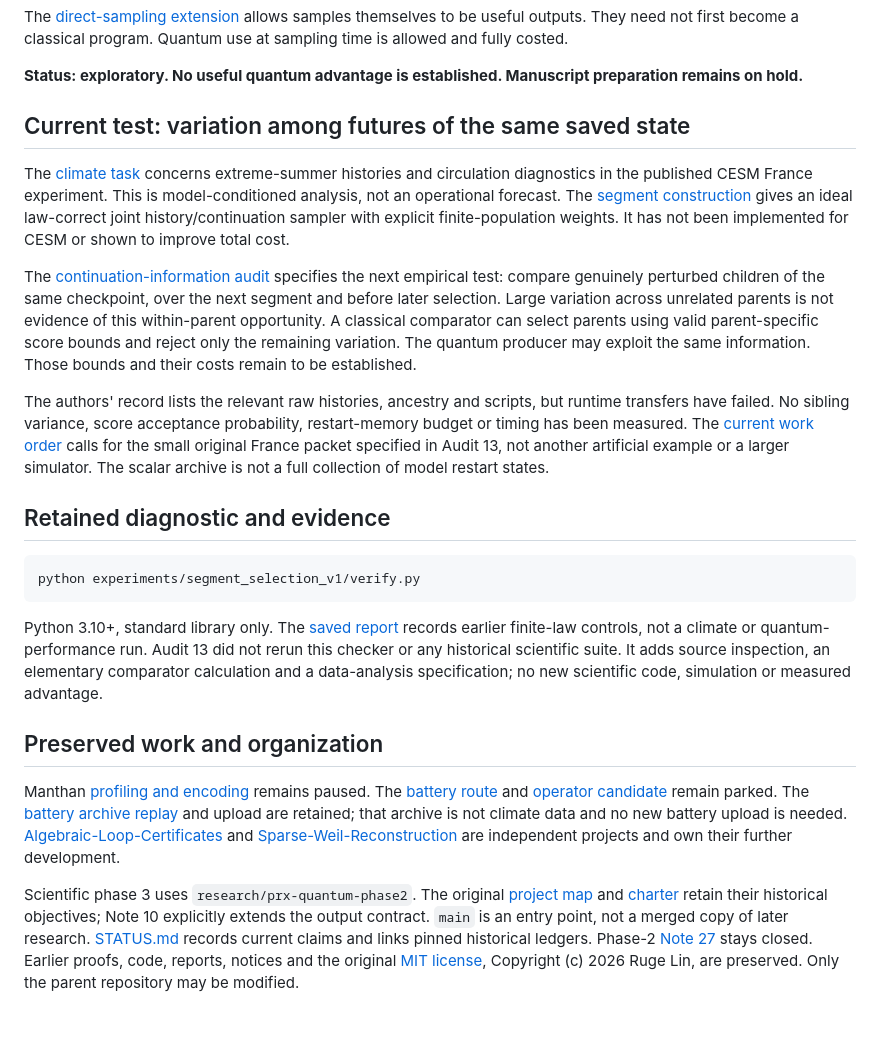
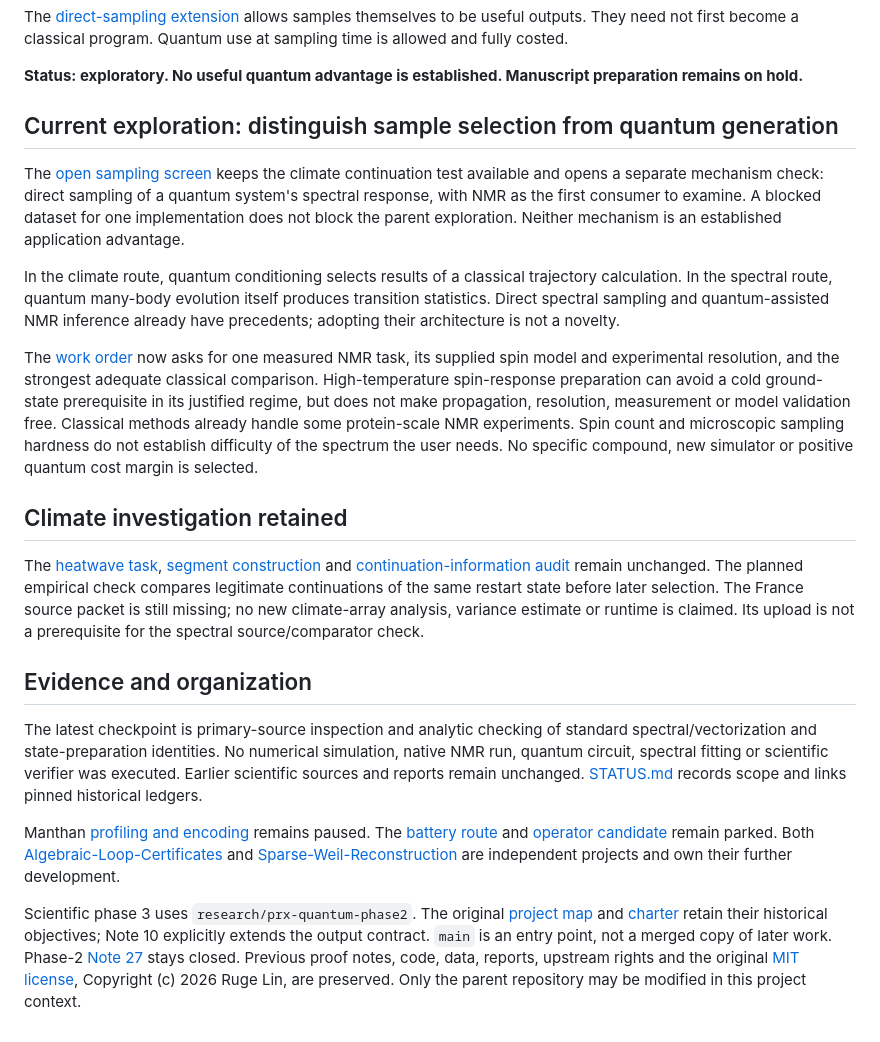
Before and after one commit to GoGoKo699/Quantum-Assisted-Algorithm-Discovery, a Markdown page: README.md, the part around the change. GitHub-like rendering.

Commit message:
Keep the exploration open across distinct useful-sampling mechanisms

````diff
--- a/README.md
+++ b/README.md
@@ -10,59 +10,58 @@ classical program. Quantum use at sampling time is allowed and fully costed.
 **Status: exploratory. No useful quantum advantage is established.
 Manuscript preparation remains on hold.**
 
-## Current test: variation among futures of the same saved state
+## Current exploration: distinguish sample selection from quantum generation
 
-The [climate task](exploration/phase_3/HEATWAVE_SAMPLING_CONTRACT_11.md) concerns
-extreme-summer histories and circulation diagnostics in the published CESM France
-experiment. This is model-conditioned analysis, not an operational forecast.
-The [segment construction](exploration/phase_3/SEGMENT_SELECTION_12.md) gives an
-ideal law-correct joint history/continuation sampler with explicit finite-population
-weights. It has not been implemented for CESM or shown to improve total cost.
+The [open sampling screen](exploration/phase_3/OPEN_SAMPLING_SCREEN_14.md) keeps the
+climate continuation test available and opens a separate mechanism check: direct
+sampling of a quantum system's spectral response, with NMR as the first consumer
+to examine. A blocked dataset for one implementation does not block the parent
+exploration. Neither mechanism is an established application advantage.
 
-The [continuation-information audit](exploration/phase_3/CONTINUATION_INFORMATION_13.md)
-specifies the next empirical test: compare genuinely perturbed children of the
-same checkpoint, over the next segment and before later selection. Large variation
-across unrelated parents is not evidence of this within-parent opportunity.
-A classical comparator can select parents using valid parent-specific score
-bounds and reject only the remaining variation. The quantum producer may exploit
-the same information. Those bounds and their costs remain to be established.
+In the climate route, quantum conditioning selects results of a classical
+trajectory calculation. In the spectral route, quantum many-body evolution itself
+produces transition statistics. Direct spectral sampling and quantum-assisted NMR
+inference already have precedents; adopting their architecture is not a novelty.
 
-The authors' record lists the relevant raw histories, ancestry and scripts, but
-runtime transfers have failed. No sibling variance, score acceptance probability,
-restart-memory budget or timing has been measured. The
-[current work order](work_orders/CURRENT.md) calls for the small original France
-packet specified in Audit 13, not another artificial example or a larger simulator.
-The scalar archive is not a full collection of model restart states.
+The [work order](work_orders/CURRENT.md) now asks for one measured NMR task,
+its supplied spin model and experimental resolution, and the strongest adequate
+classical comparison. High-temperature spin-response preparation can avoid a
+cold ground-state prerequisite in its justified regime, but does not make
+propagation, resolution, measurement or model validation free. Classical methods
+already handle some protein-scale NMR experiments. Spin count and microscopic
+sampling hardness do not establish difficulty of the spectrum the user needs.
+No specific compound, new simulator or positive quantum cost margin is selected.
 
-## Retained diagnostic and evidence
+## Climate investigation retained
 
-```sh
-python experiments/segment_selection_v1/verify.py
-```
+The [heatwave task](exploration/phase_3/HEATWAVE_SAMPLING_CONTRACT_11.md),
+[segment construction](exploration/phase_3/SEGMENT_SELECTION_12.md) and
+[continuation-information audit](exploration/phase_3/CONTINUATION_INFORMATION_13.md)
+remain unchanged. The planned empirical check compares legitimate continuations
+of the same restart state before later selection. The France source packet is
+still missing; no new climate-array analysis, variance estimate or runtime is
+claimed. Its upload is not a prerequisite for the spectral source/comparator check.
 
-Python 3.10+, standard library only. The [saved report](experiments/segment_selection_v1/REPORT.json)
-records earlier finite-law controls, not a climate or quantum-performance run.
-Audit 13 did not rerun this checker or any historical scientific suite. It adds
-source inspection, an elementary comparator calculation and a data-analysis
-specification; no new scientific code, simulation or measured advantage.
+## Evidence and organization
 
-## Preserved work and organization
+The latest checkpoint is primary-source inspection and analytic checking of
+standard spectral/vectorization and state-preparation identities. No numerical
+simulation, native NMR run, quantum circuit, spectral fitting or scientific
+verifier was executed. Earlier scientific sources and reports remain unchanged.
+[STATUS.md](STATUS.md) records scope and links pinned historical ledgers.
 
 Manthan [profiling and encoding](exploration/phase_3/SAMPLING_ENCODING_AUDIT_09.md)
 remains paused. The [battery route](exploration/phase_3/INTERFACIAL_REFERENCE_DECISION_06.md)
 and [operator candidate](exploration/phase_3/MECHANISM_SCREEN_01.md) remain parked.
-The [battery archive replay](exploration/phase_3/ARCHIVE_REPLAY_04.md) and upload
-are retained; that archive is not climate data and no new battery upload is needed.
-[Algebraic-Loop-Certificates](https://github.com/GoGoKo699/Algebraic-Loop-Certificates)
+Both [Algebraic-Loop-Certificates](https://github.com/GoGoKo699/Algebraic-Loop-Certificates)
 and [Sparse-Weil-Reconstruction](https://github.com/GoGoKo699/Sparse-Weil-Reconstruction)
 are independent projects and own their further development.
 
 Scientific phase 3 uses `research/prx-quantum-phase2`. The original
 [project map](https://github.com/GoGoKo699/Quantum-Assisted-Algorithm-Discovery/blob/main/PROJECT_MAP.md)
 and [charter](exploration/phase_2/CHARTER.md) retain their historical objectives;
-Note 10 explicitly extends the output contract. `main` is an entry point, not
-a merged copy of later research. [STATUS.md](STATUS.md) records current claims
-and links pinned historical ledgers. Phase-2
-[Note 27](exploration/phase_2/SOURCE_AWARE_DESCENT_27.md) stays closed.
-Earlier proofs, code, reports, notices and the original [MIT license](LICENSE),
-Copyright (c) 2026 Ruge Lin, are preserved. Only the parent repository may be modified.
+Note 10 explicitly extends the output contract. `main` is an entry point, not a
+merged copy of later work. Phase-2 [Note 27](exploration/phase_2/SOURCE_AWARE_DESCENT_27.md)
+stays closed. Previous proof notes, code, data, reports, upstream rights and the
+original [MIT license](LICENSE), Copyright (c) 2026 Ruge Lin, are preserved.
+Only the parent repository may be modified in this project context.
````
